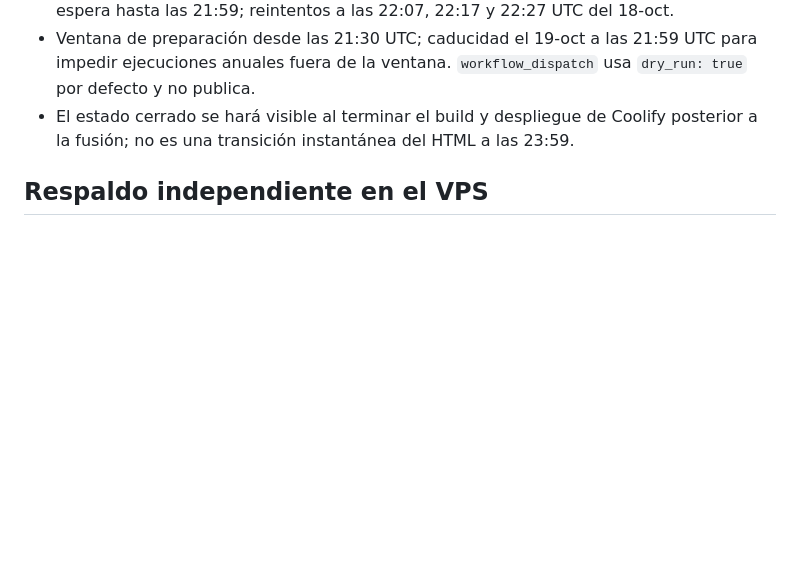
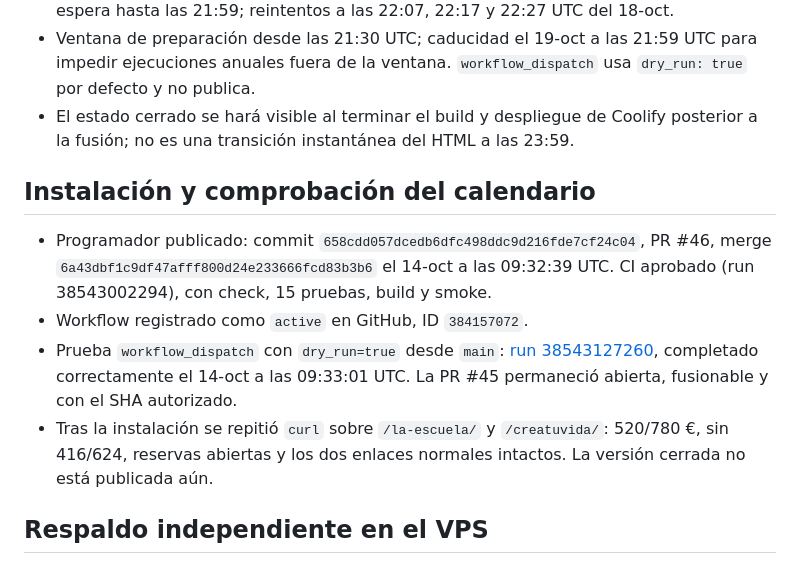
Before and after one commit to escueladeeudemonia-afk/eudemonia.es, a Markdown page: docs/2026-10-14-cierre-creatuvida.md, the part around the change. GitHub-like rendering; blank space fills up the shorter version.

Commit message:
docs(creatuvida): registra la verificación del cierre programado

```diff
--- a/docs/2026-10-14-cierre-creatuvida.md
+++ b/docs/2026-10-14-cierre-creatuvida.md
@@ -26,6 +26,13 @@ Se reutiliza el mecanismo del early bird: GitHub Actions fusiona una PR revisada
 - Workflow `.github/workflows/creatuvida-cierre-18-oct.yml`: primer cron a las 21:43 UTC, con espera hasta las 21:59; reintentos a las 22:07, 22:17 y 22:27 UTC del 18-oct.
 - Ventana de preparación desde las 21:30 UTC; caducidad el 19-oct a las 21:59 UTC para impedir ejecuciones anuales fuera de la ventana. `workflow_dispatch` usa `dry_run: true` por defecto y no publica.
 - El estado cerrado se hará visible al terminar el build y despliegue de Coolify posterior a la fusión; no es una transición instantánea del HTML a las 23:59.
+
+## Instalación y comprobación del calendario
+
+- Programador publicado: commit `658cdd057dcedb6dfc498ddc9d216fde7cf24c04`, PR #46, merge `6a43dbf1c9df47afff800d24e233666fcd83b3b6` el 14-oct a las 09:32:39 UTC. CI aprobado (run 38543002294), con check, 15 pruebas, build y smoke.
+- Workflow registrado como `active` en GitHub, ID `384157072`.
+- Prueba `workflow_dispatch` con `dry_run=true` desde `main`: [run 38543127260](https://github.com/escueladeeudemonia-afk/eudemonia.es/actions/runs/38543127260), completado correctamente el 14-oct a las 09:33:01 UTC. La PR #45 permaneció abierta, fusionable y con el SHA autorizado.
+- Tras la instalación se repitió `curl` sobre `/la-escuela/` y `/creatuvida/`: 520/780 €, sin 416/624, reservas abiertas y los dos enlaces normales intactos. La versión cerrada no está publicada aún.
 
 ## Respaldo independiente en el VPS
 
```
Also changed, not shown: ESTADO.md (+1 -1 lines).
